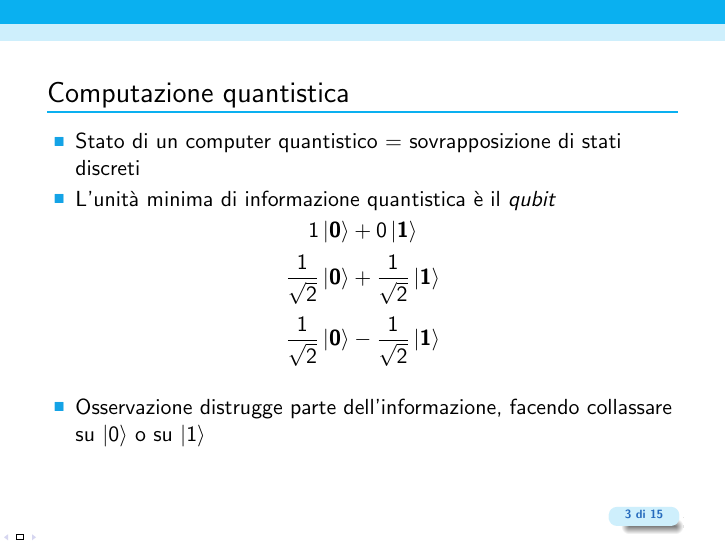
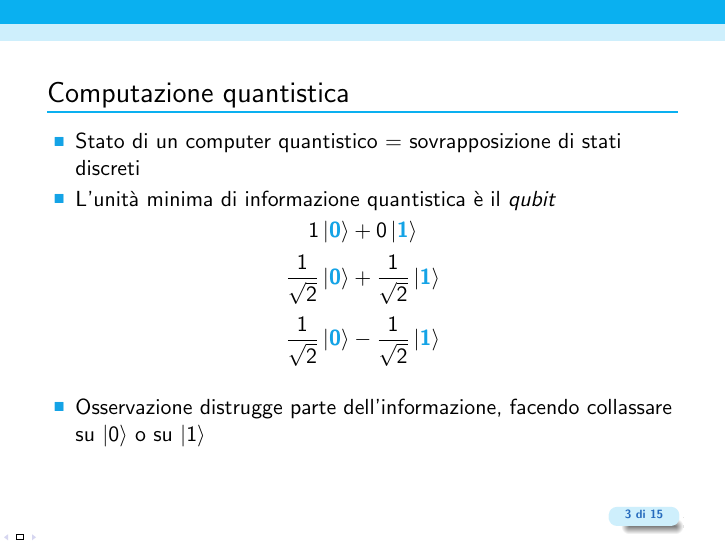
Before and after one commit to ThePirate42/tesiQTM2024, LaTeX slides (slide.tex): page 5 of 17. Compiled offline with pdfLaTeX.

Commit message:
proviamo

```diff
--- a/slide.tex
+++ b/slide.tex
@@ -18,8 +18,8 @@
 \usepackage{mathtools}
 
 \def\spacedmiddle#1{\mathrel{}\middle#1\mathrel{}}
-\newcommand{\Zero}{\mathbf{0}}
-\newcommand{\One}{\mathbf{1}}
+\newcommand{\Zero}{\alert{\mathbf{0}}}
+\newcommand{\One}{\alert{\mathbf{1}}}
 
 \title
 {Macchine di Turing Quantistiche}
```
